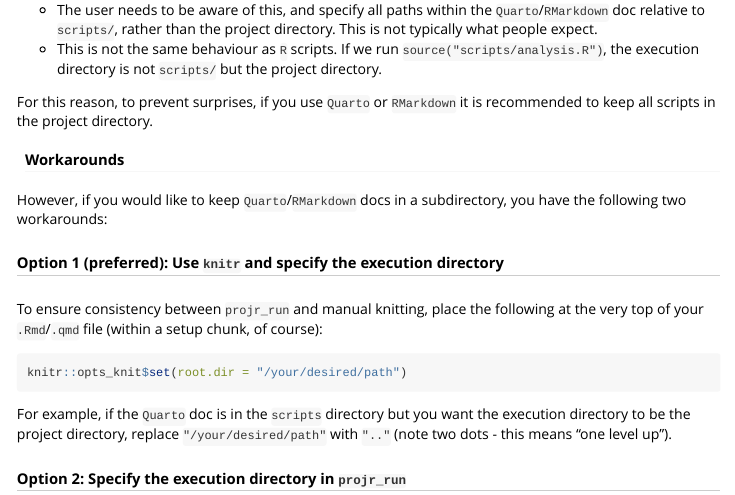
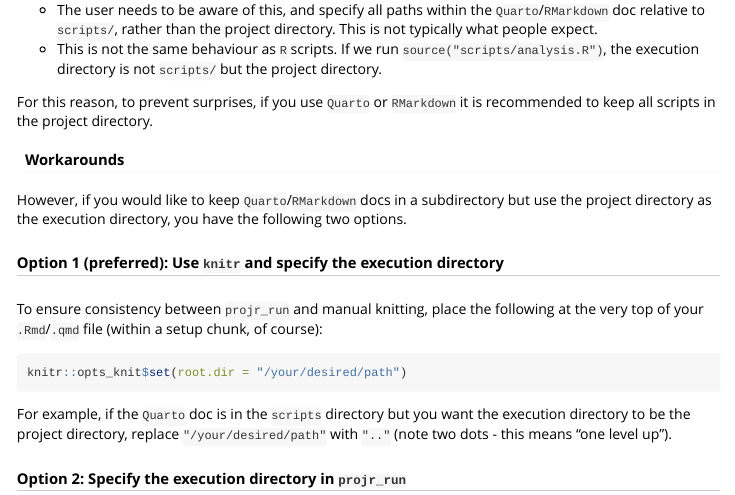
Before and after one commit to MiguelRodo/projrsimple, an R Markdown document (vignettes/intro.Rmd): the page in a window 1100 px wide, from 2530 px down. Rendered offline with R 4.5, knitr and Pandoc, with nearby package versions.

Commit message:
Update vignette

```diff
--- a/vignettes/intro.Rmd
+++ b/vignettes/intro.Rmd
@@ -180,8 +180,9 @@
 
 #### Workarounds
 
-However, if you would like to keep `Quarto`/`RMarkdown` docs in a subdirectory,
-you have the following two workarounds:
+However, if you would like to keep `Quarto`/`RMarkdown` docs in a subdirectory
+but use the project directory as the execution directory, you have the following two
+options.
 
 ##### Option 1 (preferred): Use `knitr` and specify the execution directory
 
```
Also changed, not shown: 1 other file.
